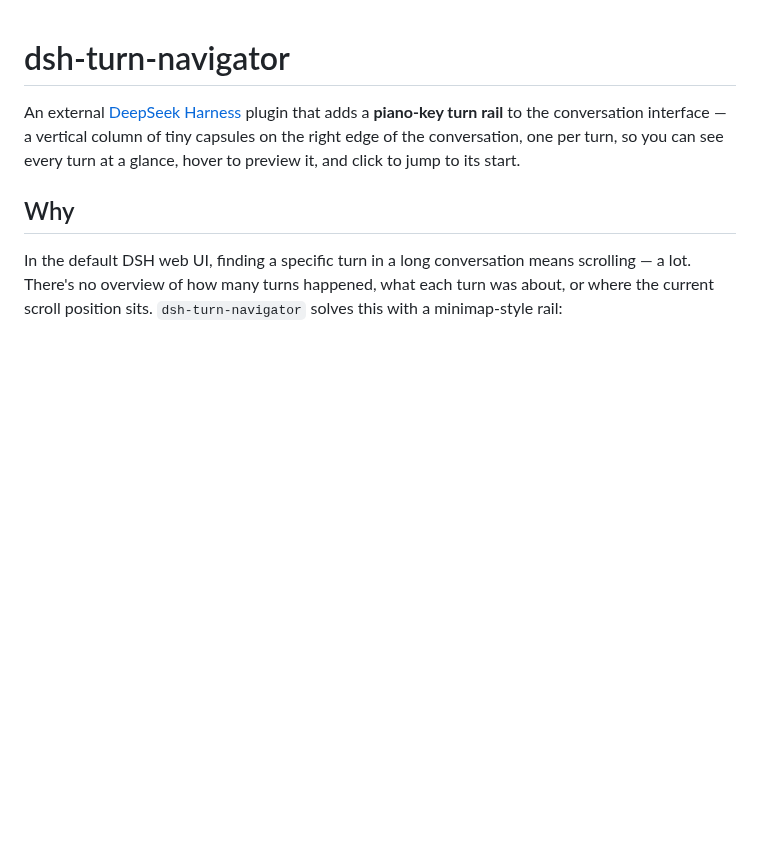
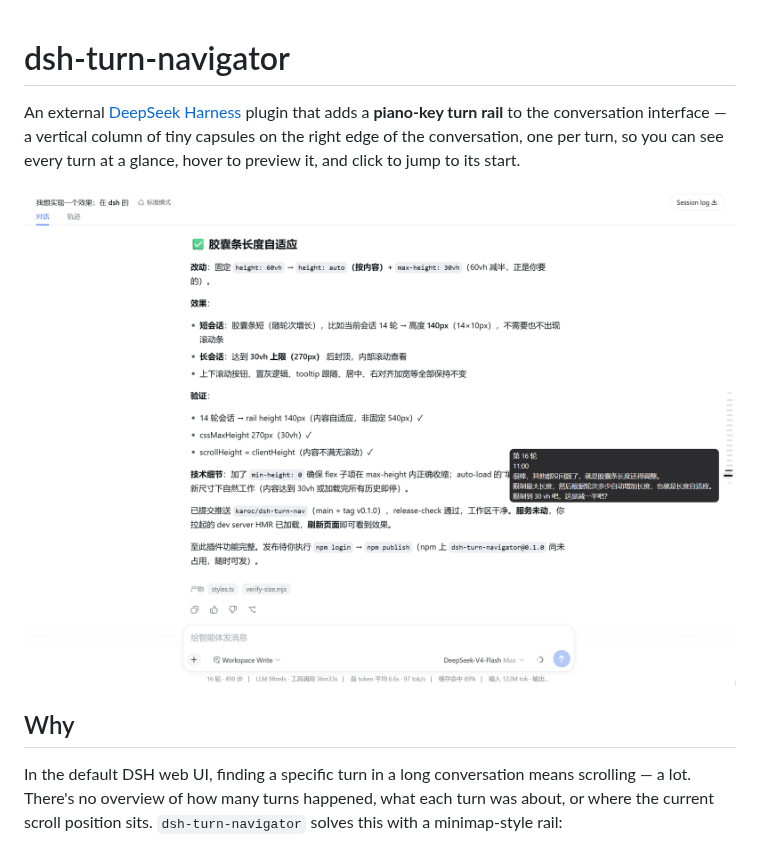
Before and after one commit to karoc/dsh-turn-nav, a Markdown page: README.md, the part around the change. Rendered like a GitHub page; pictures changed too: docs/turn-nav-rail.png (added); blank space fills up the shorter version.

```diff
--- a/README.md
+++ b/README.md
@@ -1,6 +1,8 @@
 # dsh-turn-navigator
 
 An external [DeepSeek Harness](https://github.com/deepseek-ai/deepseek-harness) plugin that adds a **piano-key turn rail** to the conversation interface — a vertical column of tiny capsules on the right edge of the conversation, one per turn, so you can see every turn at a glance, hover to preview it, and click to jump to its start.
+
+![Turn navigation rail](docs/turn-nav-rail.png)
 
 ## Why
 
```
Also changed, not shown: CHANGELOG.md (+1 -0 lines), README.zh.md (+2 -0 lines), 2 other files.
